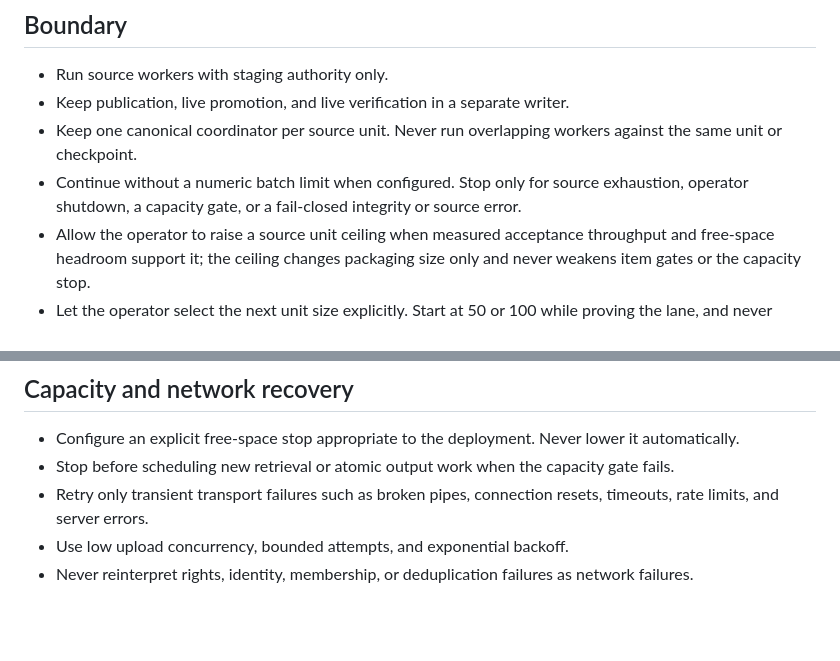
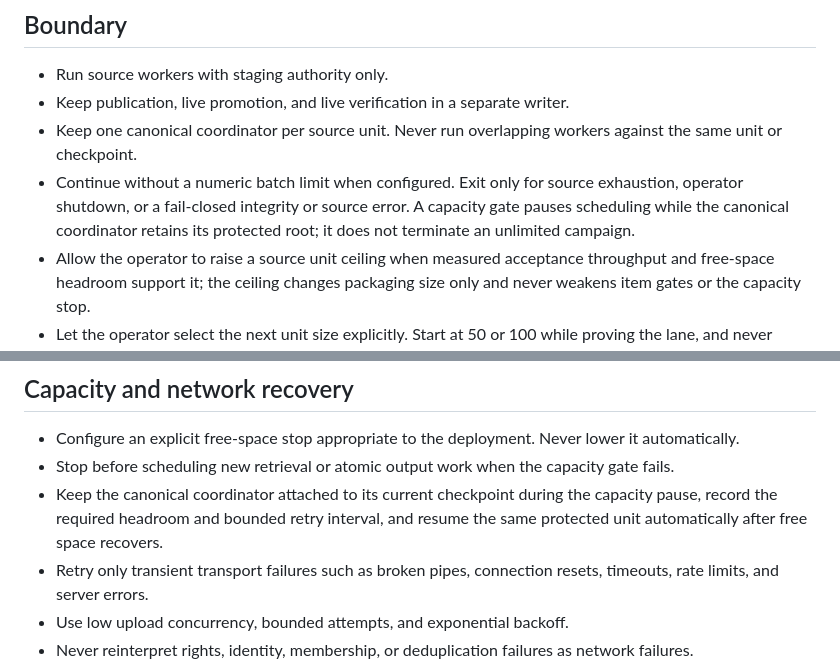
Before and after one commit to jesusnewapp/sweeper-v2, a Markdown page: overnight-sweeper/OVERNIGHT_SWEEPER_MODEL.md, 2 parts joined by grey strips. GitHub-like rendering; blank space fills up the shorter version.

Commit message:
Document automatic capacity recovery

```diff
--- a/overnight-sweeper/OVERNIGHT_SWEEPER_MODEL.md
+++ b/overnight-sweeper/OVERNIGHT_SWEEPER_MODEL.md
@@ -10,9 +10,10 @@ quality, provenance, hashing, deduplication, or continuation rules.
 - Keep publication, live promotion, and live verification in a separate writer.
 - Keep one canonical coordinator per source unit. Never run overlapping workers
   against the same unit or checkpoint.
-- Continue without a numeric batch limit when configured. Stop only for source
-  exhaustion, operator shutdown, a capacity gate, or a fail-closed integrity or
-  source error.
+- Continue without a numeric batch limit when configured. Exit only for source
+  exhaustion, operator shutdown, or a fail-closed integrity or source error. A
+  capacity gate pauses scheduling while the canonical coordinator retains its
+  protected root; it does not terminate an unlimited campaign.
 - Allow the operator to raise a source unit ceiling when measured acceptance
   throughput and free-space headroom support it; the ceiling changes packaging
   size only and never weakens item gates or the capacity stop.
@@ -142,6 +143,9 @@ staging throughput cannot silently outrun verified publication capacity.
   lower it automatically.
 - Stop before scheduling new retrieval or atomic output work when the capacity
   gate fails.
+- Keep the canonical coordinator attached to its current checkpoint during the
+  capacity pause, record the required headroom and bounded retry interval, and
+  resume the same protected unit automatically after free space recovers.
 - Retry only transient transport failures such as broken pipes, connection
   resets, timeouts, rate limits, and server errors.
 - Use low upload concurrency, bounded attempts, and exponential backoff.
```
